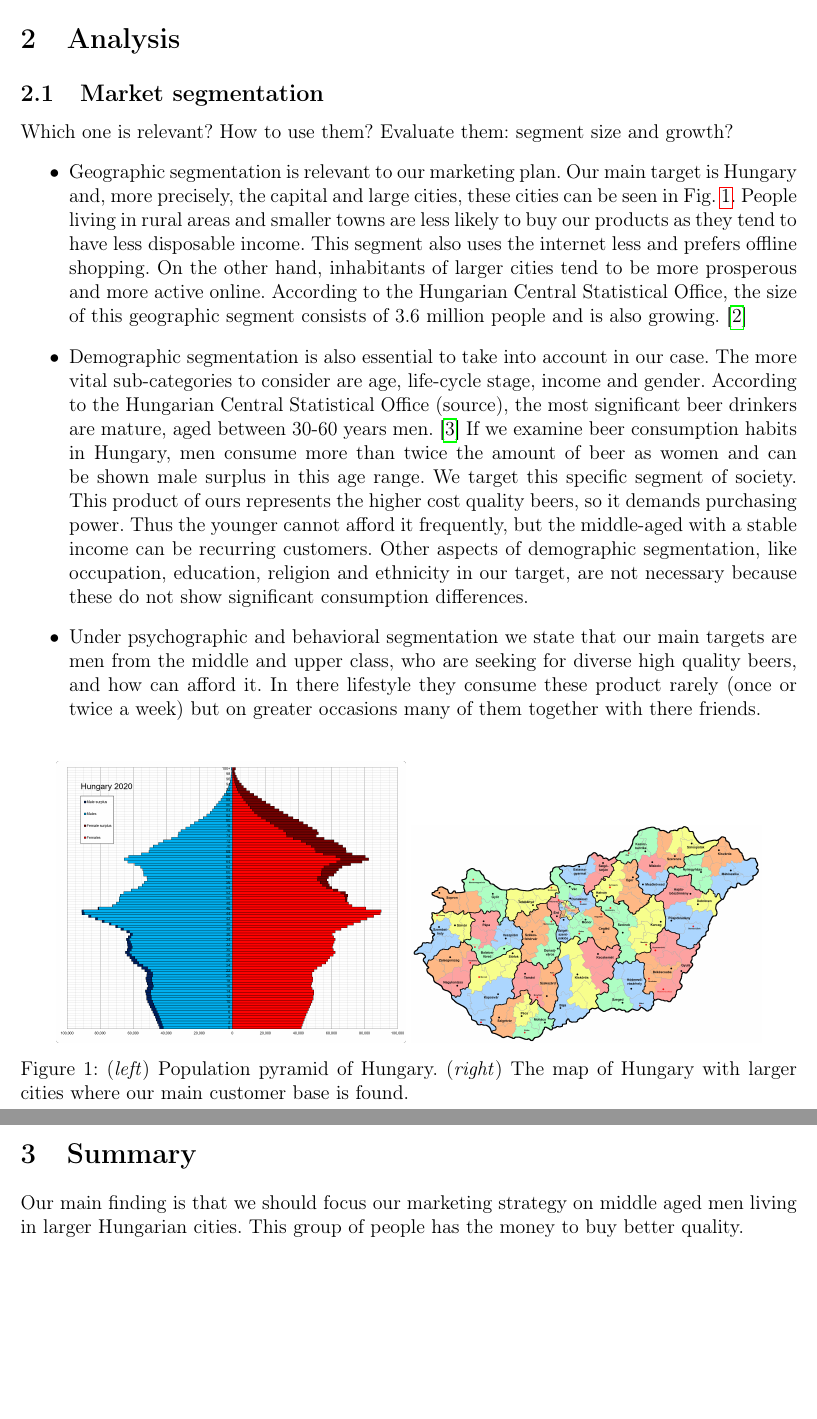
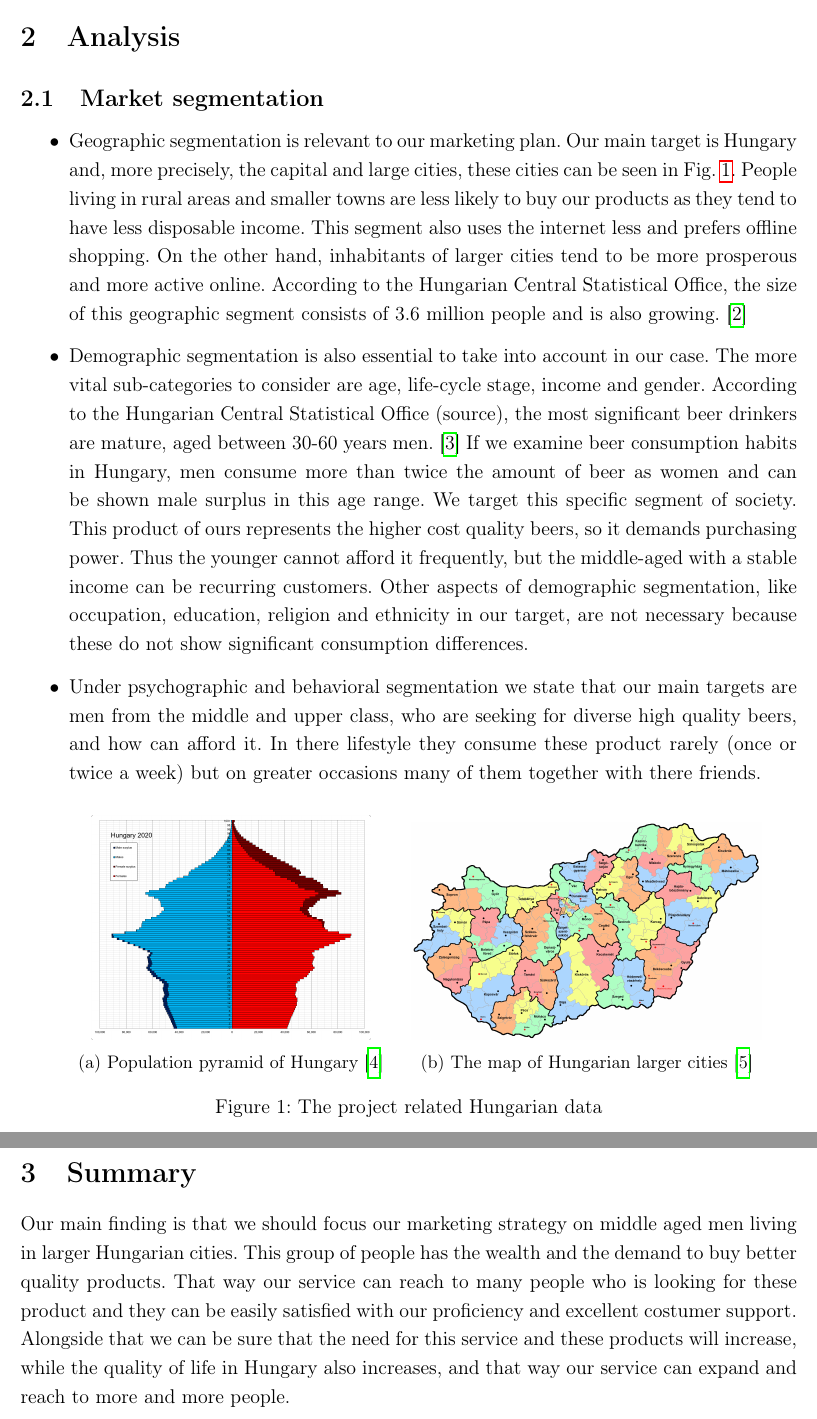
Before and after one commit to nnagyd/kidolgozas, a LaTeX document (main.tex, which reads parts/00_pream.tex): two parts of pages 3 and 5 of 6, joined at a grey line, cut so that both start at the same text, the shorter picture padded with empty space. Compiled offline with pdfLaTeX.

Commit message:
edit Joci

```diff
--- a/main.tex
+++ b/main.tex
@@ -28,7 +28,6 @@ The domestic beer market has undergone a dynamic transformation in the recent ye
 \section{Analysis}
 \subsection{Market segmentation}
 
-Which one is relevant? How to use them? Evaluate them: segment size and growth?
 \begin{itemize}
    \item Geographic segmentation is relevant to our marketing plan. Our main target is Hungary and, more precisely, the capital and large cities, these cities can be seen in Fig. \ref{fig:hu}. People living in rural areas and smaller towns are less likely to buy our products as they tend to have less disposable income. This segment also uses the internet less and prefers offline shopping. On the other hand, inhabitants of larger cities tend to be more prosperous and more active online. According to the Hungarian Central Statistical Office, the size of this geographic segment consists of 3.6 million people and is also growing. \cite{ksh1}
 
@@ -40,9 +39,17 @@ Which one is relevant? How to use them? Evaluate them: segment size and growth?
 
 \begin{figure}[H]
   \centering
-  \includegraphics[width=0.45\linewidth]{pics/hungary.png}
-  \includegraphics[width=0.45\linewidth]{pics/magyar.jpg}
-  \caption{(\textit{left}) Population pyramid of Hungary.  (\textit{right}) The map of Hungary with larger cities where our main customer base is found.}
+  \begin{subfigure}[t]{0.45\textwidth}
+  	\centering
+  	\includegraphics[width=0.8\linewidth]{pics/hungary.png}
+  	\caption{Population pyramid of Hungary \cite{wiki1}}
+  \end{subfigure}
+  \begin{subfigure}[t]{0.45\textwidth}
+  	\centering
+  	\includegraphics[width=\linewidth]{pics/magyar.jpg}
+  	\caption{\centering The map of Hungarian larger cities \cite{terkep}}
+  \end{subfigure}
+  \caption{The  project related Hungarian data}
   \label{fig:hu}
 \end{figure}
 
@@ -81,7 +88,7 @@ In our communication it is important to emphasize the high quality and the diver
 
 
 \section{Summary}
-Our main finding is that we should focus our marketing strategy on middle aged men living in larger Hungarian cities. This group of people has the money to buy better quality.
+Our main finding is that we should focus our marketing strategy on middle aged men living in larger Hungarian cities. This group of people has the wealth and the demand to buy better quality products. That way our service can reach to many people who is looking for these product and they can be easily satisfied with our proficiency and excellent costumer support. Alongside that we can be sure that the need for this service and these products will increase, while the quality of life in Hungary also increases, and that way our service can expand and reach to more and more people.
 
 
 \newpage
--- a/parts/00_pream.tex
+++ b/parts/00_pream.tex
@@ -15,7 +15,7 @@
 \usepackage{siunitx}
 \usepackage{pdflscape}
 \usepackage{csquotes}
-
+\usepackage{subcaption}
 
 \geometry{
 a4paper,
@@ -50,3 +50,5 @@ top=33mm,
 \addbibresource{parts/literature.bib}
 
 \newcommand{\specialcell}[2][c]{\begin{tabular}[#1]{c}#2\end{tabular}}
+
+\renewcommand{\baselinestretch}{1.2}
```
Also changed, not shown: parts/literature.bib (+12 -0 lines), main.pdf, main.tex (10 more changed lines).
